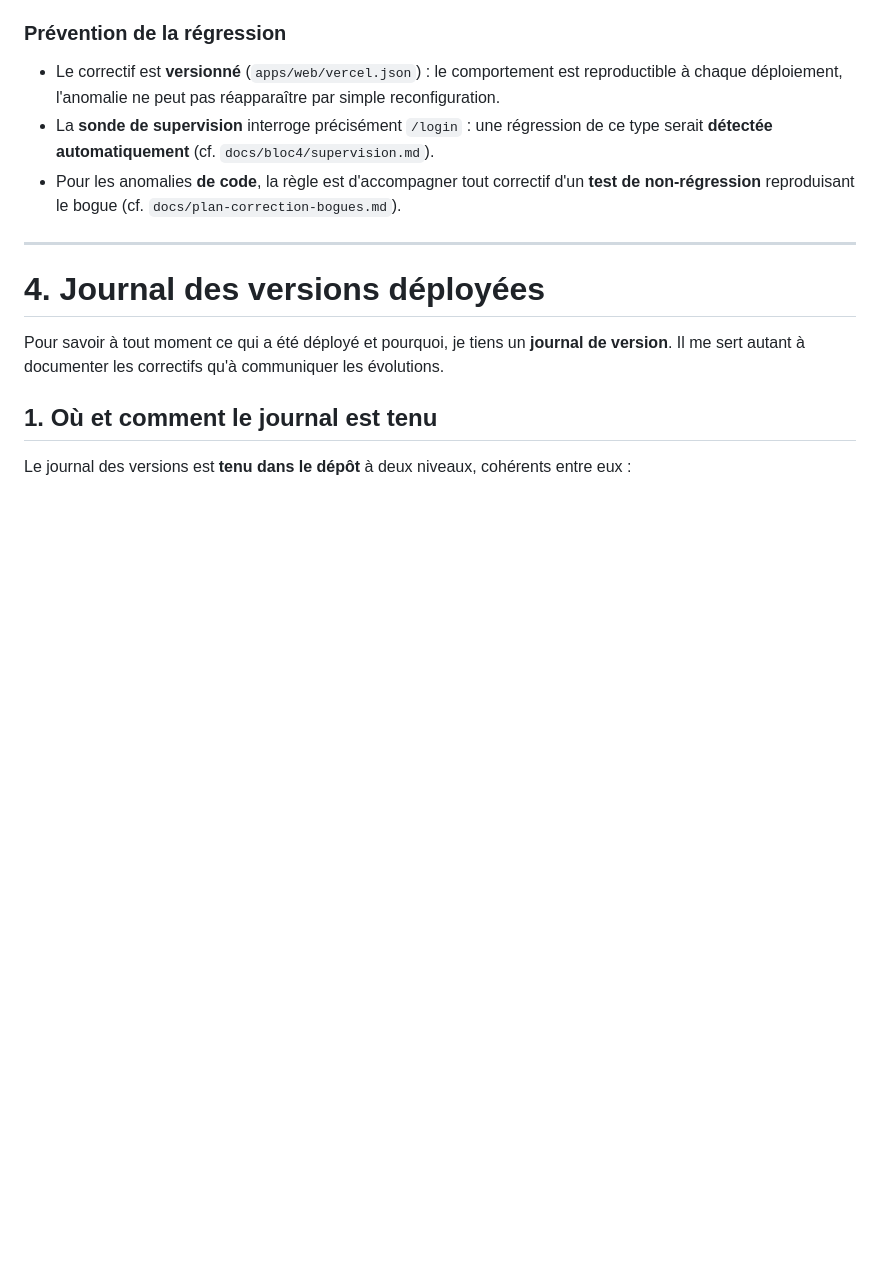
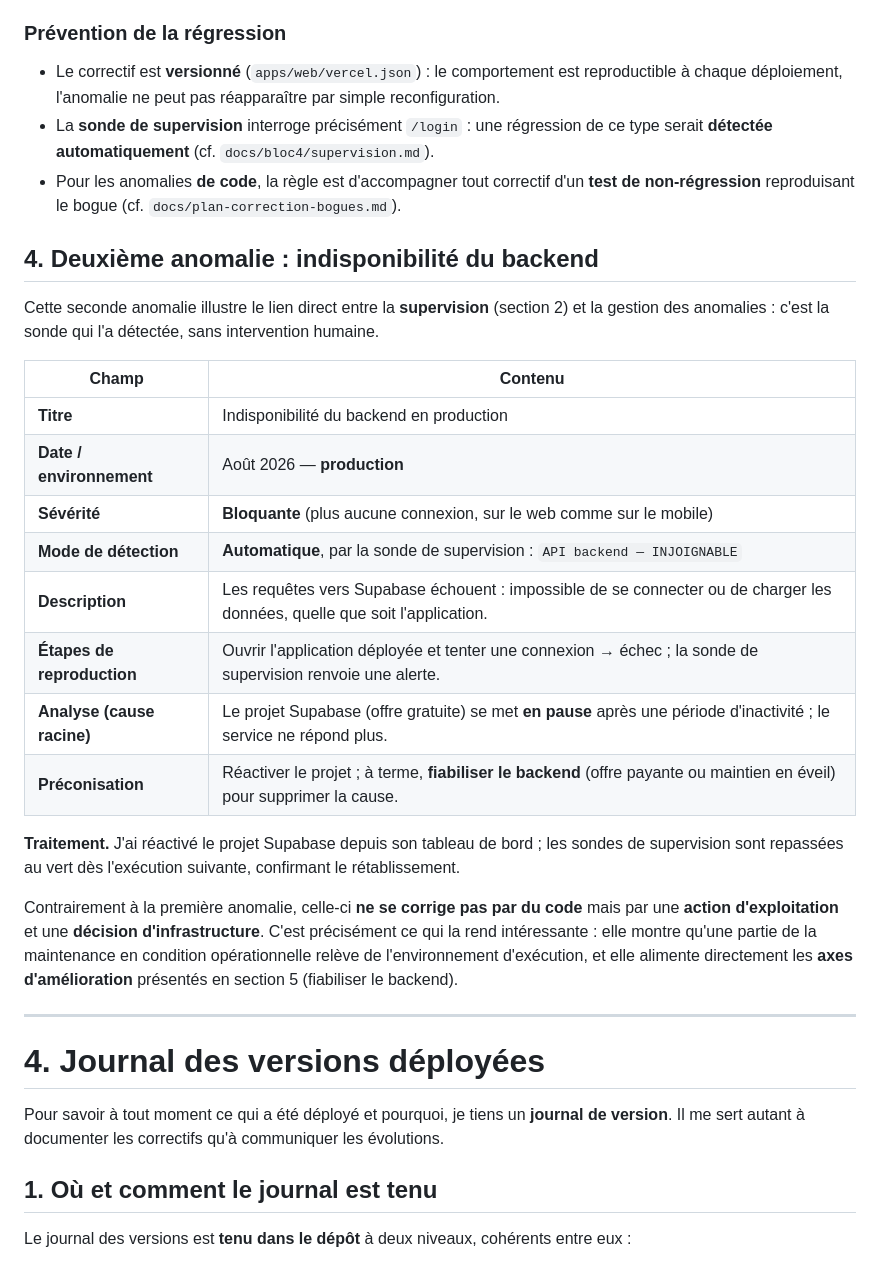
Before and after one commit to Dark4warrior/ResidenceConnect, a Markdown page: docs/bloc4/dossier-bloc4.md, the part around one of its changes. Rendered like a GitHub page; blank space fills up the shorter version.

Commit message:
docs(bloc4): sommaire hiérarchisé (avec sous-parties) + deuxième anomalie (indisponibilité backend)

```diff
--- a/docs/bloc4/dossier-bloc4.md
+++ b/docs/bloc4/dossier-bloc4.md
@@ -454,6 +476,34 @@ Le correctif a suivi le **processus d'intégration et de déploiement continu**
   **test de non-régression** reproduisant le bogue (cf.
   `docs/plan-correction-bogues.md`).
 
+## 4. Deuxième anomalie : indisponibilité du backend
+
+Cette seconde anomalie illustre le lien direct entre la **supervision**
+(section 2) et la gestion des anomalies : c'est la sonde qui l'a détectée, sans
+intervention humaine.
+
+| Champ | Contenu |
+| --- | --- |
+| **Titre** | Indisponibilité du backend en production |
+| **Date / environnement** | Août 2026 — **production** |
+| **Sévérité** | **Bloquante** (plus aucune connexion, sur le web comme sur le mobile) |
+| **Mode de détection** | **Automatique**, par la sonde de supervision : `API backend — INJOIGNABLE` |
+| **Description** | Les requêtes vers Supabase échouent : impossible de se connecter ou de charger les données, quelle que soit l'application. |
+| **Étapes de reproduction** | Ouvrir l'application déployée et tenter une connexion → échec ; la sonde de supervision renvoie une alerte. |
+| **Analyse (cause racine)** | Le projet Supabase (offre gratuite) se met **en pause** après une période d'inactivité ; le service ne répond plus. |
+| **Préconisation** | Réactiver le projet ; à terme, **fiabiliser le backend** (offre payante ou maintien en éveil) pour supprimer la cause. |
+
+**Traitement.** J'ai réactivé le projet Supabase depuis son tableau de bord ; les
+sondes de supervision sont repassées au vert dès l'exécution suivante, confirmant
+le rétablissement.
+
+Contrairement à la première anomalie, celle-ci **ne se corrige pas par du code**
+mais par une **action d'exploitation** et une **décision d'infrastructure**. C'est
+précisément ce qui la rend intéressante : elle montre qu'une partie de la
+maintenance en condition opérationnelle relève de l'environnement d'exécution, et
+elle alimente directement les **axes d'amélioration** présentés en section 5
+(fiabiliser le backend).
+
 ---
 
 # 4. Journal des versions déployées
```
Also changed, not shown: other parts of docs/bloc4/dossier-bloc4.md (+27 -5 lines), docs/bloc4/gestion-anomalies.md (+28 -0 lines).
